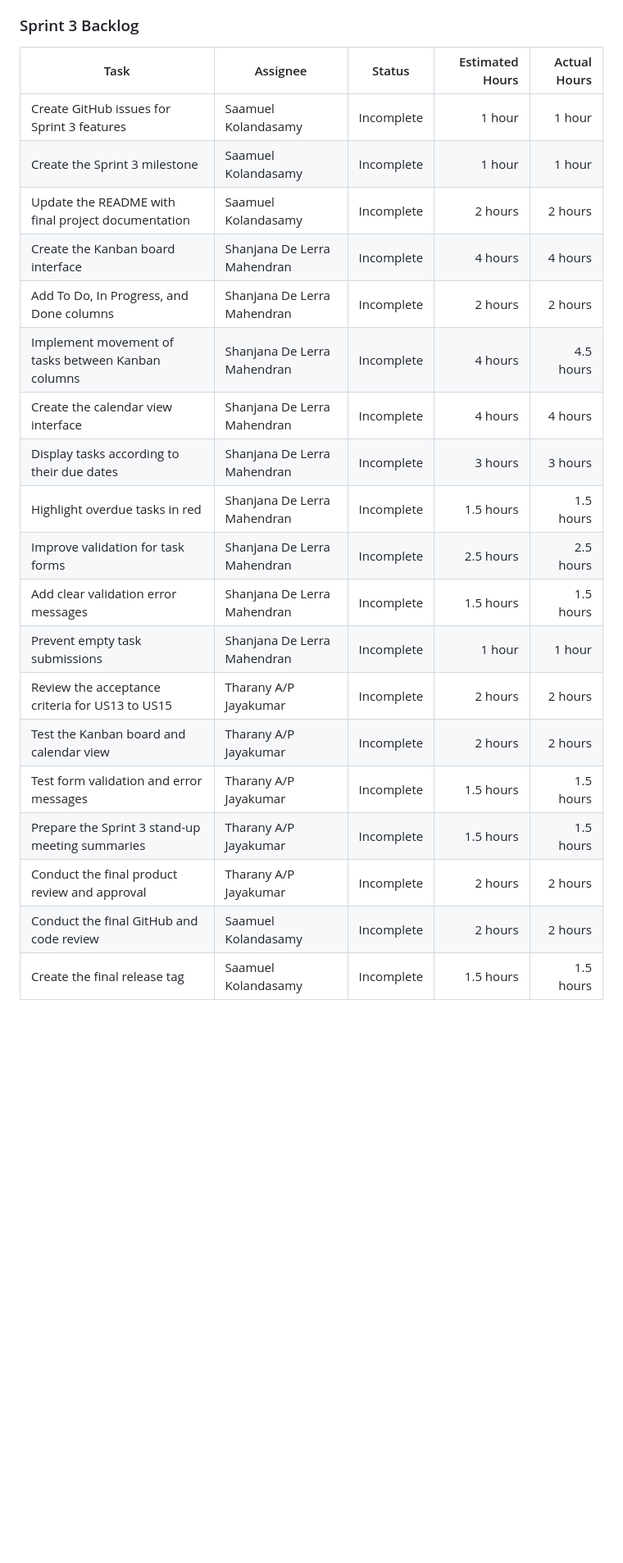
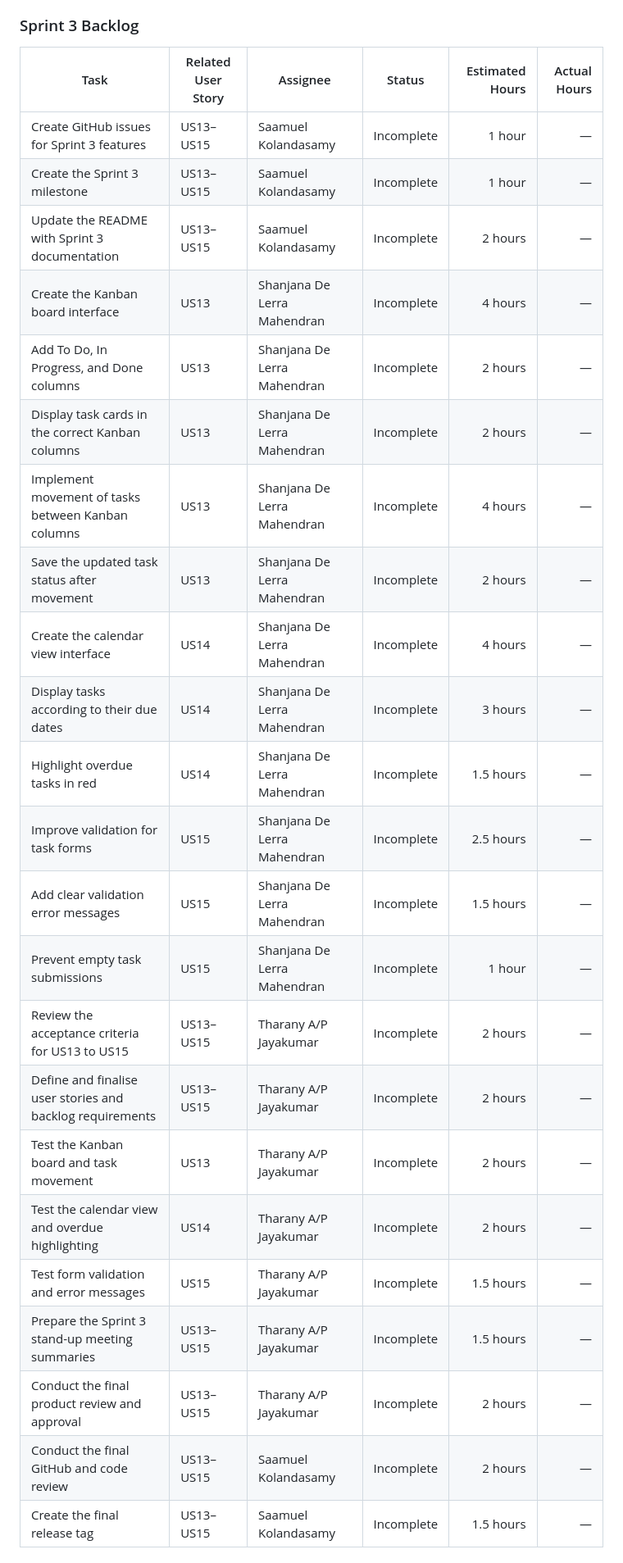
Before and after one commit to Saamuel5/EventFlow-2.0, a Markdown page: README.md, the part around one of its changes. Shown at 82% size. Drawn GitHub-style; blank space fills up the shorter version.

```diff
--- a/README.md
+++ b/README.md
@@ -240,24 +207,29 @@ Complete EventFlow 2.0 by introducing a Kanban board, calendar view, deadline hi
 
 ### Sprint 3 Backlog
 
-| Task                                               | Assignee                    | Status      | Estimated Hours | Actual Hours |
-| -------------------------------------------------- | --------------------------- | ----------- | --------------: | -----------: |
-| Create GitHub issues for Sprint 3 features         | Saamuel Kolandasamy         | Incomplete |          1 hour |       1 hour |
-| Create the Sprint 3 milestone                      | Saamuel Kolandasamy         | Incomplete |          1 hour |       1 hour |
-| Update the README with final project documentation | Saamuel Kolandasamy         | Incomplete |         2 hours |      2 hours |
-| Create the Kanban board interface                  | Shanjana De Lerra Mahendran | Incomplete |         4 hours |      4 hours |
-| Add To Do, In Progress, and Done columns           | Shanjana De Lerra Mahendran | Incomplete |         2 hours |      2 hours |
-| Implement movement of tasks between Kanban columns | Shanjana De Lerra Mahendran | Incomplete |         4 hours |    4.5 hours |
-| Create the calendar view interface                 | Shanjana De Lerra Mahendran | Incomplete |         4 hours |      4 hours |
-| Display tasks according to their due dates         | Shanjana De Lerra Mahendran | Incomplete |         3 hours |      3 hours |
-| Highlight overdue tasks in red                     | Shanjana De Lerra Mahendran | Incomplete |       1.5 hours |    1.5 hours |
-| Improve validation for task forms                  | Shanjana De Lerra Mahendran | Incomplete |       2.5 hours |    2.5 hours |
-| Add clear validation error messages                | Shanjana De Lerra Mahendran | Incomplete |       1.5 hours |    1.5 hours |
-| Prevent empty task submissions                     | Shanjana De Lerra Mahendran | Incomplete |          1 hour |       1 hour |
-| Review the acceptance criteria for US13 to US15    | Tharany A/P Jayakumar       | Incomplete |         2 hours |      2 hours |
-| Test the Kanban board and calendar view            | Tharany A/P Jayakumar       | Incomplete |         2 hours |      2 hours |
-| Test form validation and error messages            | Tharany A/P Jayakumar       | Incomplete |       1.5 hours |    1.5 hours |
-| Prepare the Sprint 3 stand-up meeting summaries    | Tharany A/P Jayakumar       | Incomplete |       1.5 hours |    1.5 hours |
-| Conduct the final product review and approval      | Tharany A/P Jayakumar       | Incomplete |         2 hours |      2 hours |
-| Conduct the final GitHub and code review           | Saamuel Kolandasamy         | Incomplete |         2 hours |      2 hours |
-| Create the final release tag                       | Saamuel Kolandasamy         | Incomplete |       1.5 hours |    1.5 hours |
+| Task                                               | Related User Story | Assignee                    | Status     | Estimated Hours | Actual Hours |
+| -------------------------------------------------- | ------------------ | --------------------------- | ---------- | --------------: | -----------: |
+| Create GitHub issues for Sprint 3 features         | US13–US15          | Saamuel Kolandasamy         | Incomplete |          1 hour |            — |
+| Create the Sprint 3 milestone                      | US13–US15          | Saamuel Kolandasamy         | Incomplete |          1 hour |            — |
+| Update the README with Sprint 3 documentation      | US13–US15          | Saamuel Kolandasamy         | Incomplete |         2 hours |            — |
+| Create the Kanban board interface                  | US13               | Shanjana De Lerra Mahendran | Incomplete |         4 hours |            — |
+| Add To Do, In Progress, and Done columns           | US13               | Shanjana De Lerra Mahendran | Incomplete |         2 hours |            — |
+| Display task cards in the correct Kanban columns   | US13               | Shanjana De Lerra Mahendran | Incomplete |         2 hours |            — |
+| Implement movement of tasks between Kanban columns | US13               | Shanjana De Lerra Mahendran | Incomplete |         4 hours |            — |
+| Save the updated task status after movement        | US13               | Shanjana De Lerra Mahendran | Incomplete |         2 hours |            — |
+| Create the calendar view interface                 | US14               | Shanjana De Lerra Mahendran | Incomplete |         4 hours |            — |
+| Display tasks according to their due dates         | US14               | Shanjana De Lerra Mahendran | Incomplete |         3 hours |            — |
+| Highlight overdue tasks in red                     | US14               | Shanjana De Lerra Mahendran | Incomplete |       1.5 hours |            — |
+| Improve validation for task forms                  | US15               | Shanjana De Lerra Mahendran | Incomplete |       2.5 hours |            — |
+| Add clear validation error messages                | US15               | Shanjana De Lerra Mahendran | Incomplete |       1.5 hours |            — |
+| Prevent empty task submissions                     | US15               | Shanjana De Lerra Mahendran | Incomplete |          1 hour |            — |
+| Review the acceptance criteria for US13 to US15    | US13–US15          | Tharany A/P Jayakumar       | Incomplete |         2 hours |            — |
+| Define and finalise user stories and backlog requirements    | US13–US15          | Tharany A/P Jayakumar       | Incomplete |         2 hours |            — |
+| Test the Kanban board and task movement            | US13               | Tharany A/P Jayakumar       | Incomplete |         2 hours |            — |
+| Test the calendar view and overdue highlighting    | US14               | Tharany A/P Jayakumar       | Incomplete |         2 hours |            — |
+| Test form validation and error messages            | US15               | Tharany A/P Jayakumar       | Incomplete |       1.5 hours |            — |
+| Prepare the Sprint 3 stand-up meeting summaries    | US13–US15          | Tharany A/P Jayakumar       | Incomplete |       1.5 hours |            — |
+| Conduct the final product review and approval      | US13–US15          | Tharany A/P Jayakumar       | Incomplete |         2 hours |            — |
+| Conduct the final GitHub and code review           | US13–US15          | Saamuel Kolandasamy         | Incomplete |         2 hours |            — |
+| Create the final release tag                       | US13–US15          | Saamuel Kolandasamy         | Incomplete |       1.5 hours |            — |
+
```
Also changed, not shown: other parts of README.md (+117 -124 lines).
